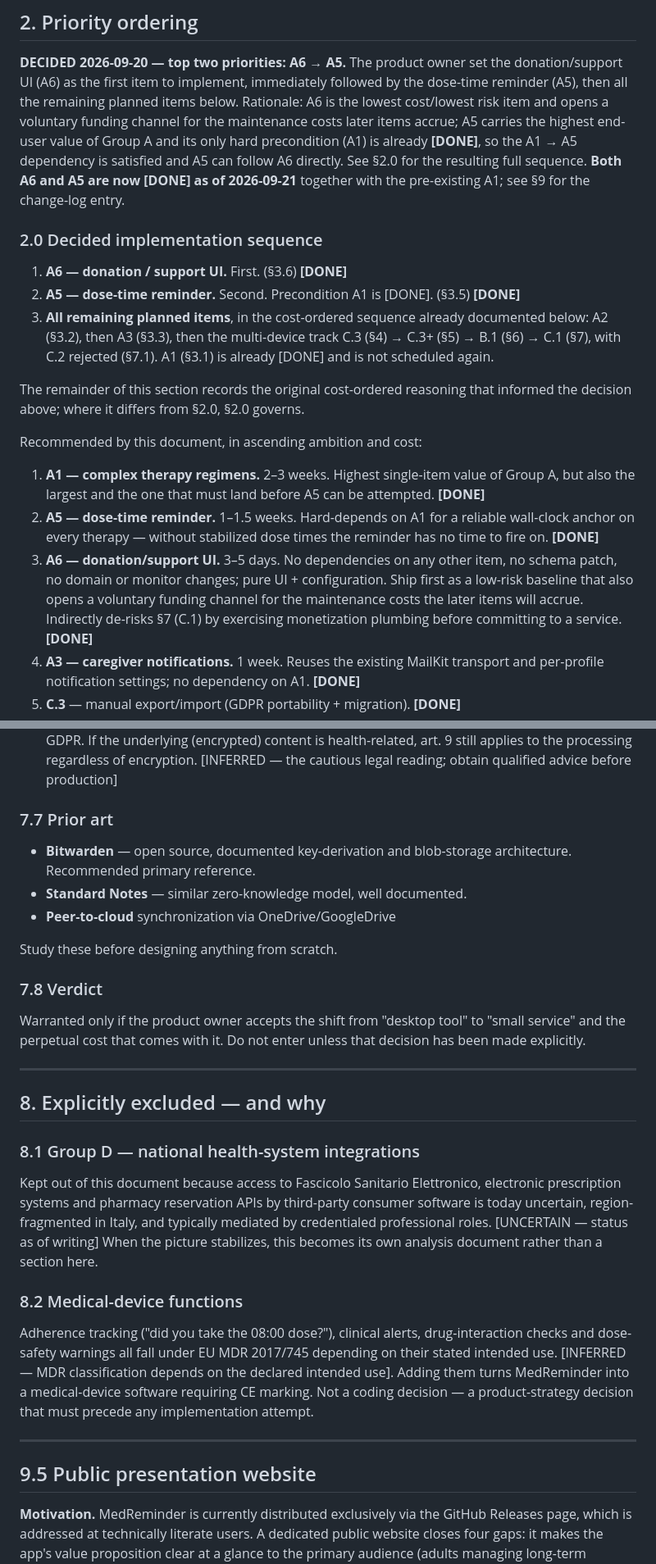
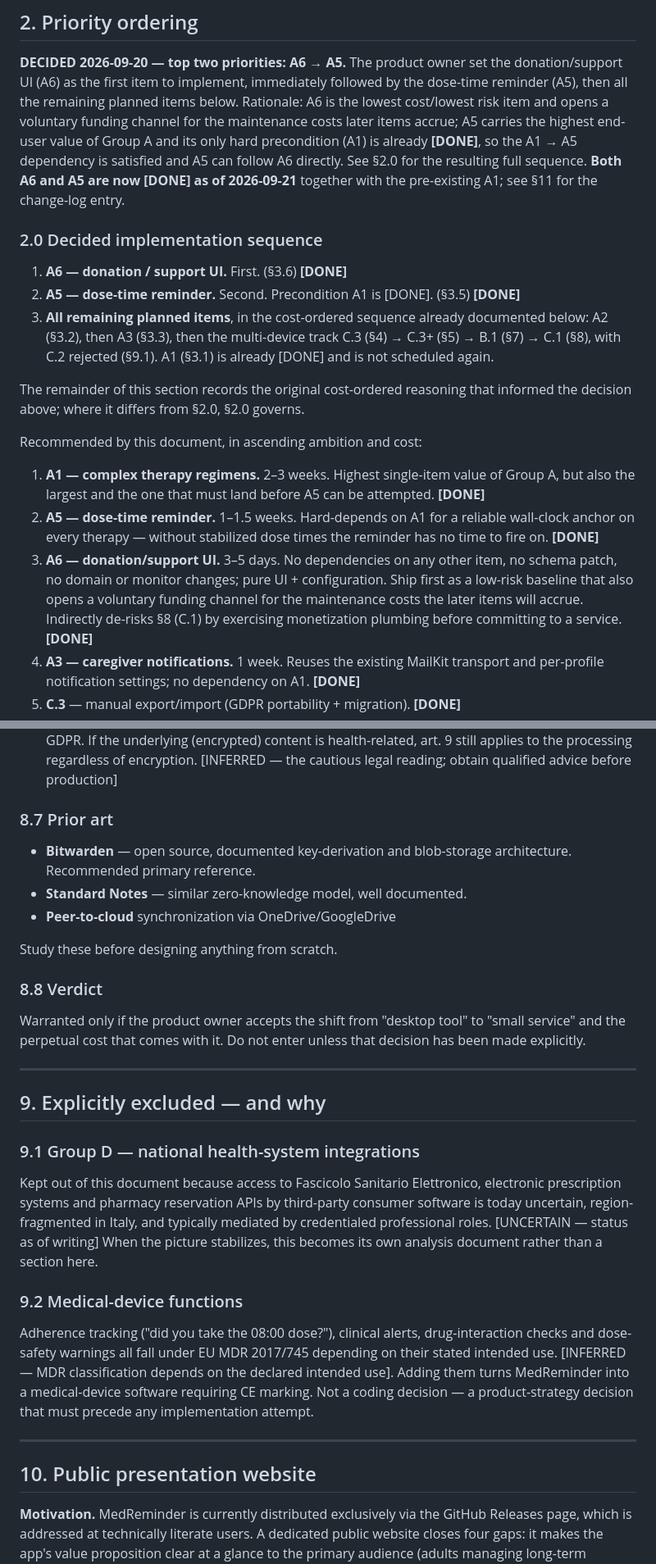
Before and after one commit to vger70/MedReminder, a Markdown page: docs/EVOLUTION.md, 2 parts joined by grey strips. Shown at 82% size. Rendered like a GitHub page.

```diff
--- a/docs/EVOLUTION.md
+++ b/docs/EVOLUTION.md
@@ -68,7 +68,7 @@ end-user value of Group A and its only hard precondition (A1) is
 already **[DONE]**, so the A1 → A5 dependency is satisfied and A5 can
 follow A6 directly. See §2.0 for the resulting full sequence.
 **Both A6 and A5 are now [DONE] as of 2026-09-21** together with the
-pre-existing A1; see §9 for the change-log entry.
+pre-existing A1; see §11 for the change-log entry.
 
 ### 2.0 Decided implementation sequence
 
@@ -77,8 +77,8 @@ pre-existing A1; see §9 for the change-log entry.
    (§3.5) **[DONE]**
 3. **All remaining planned items**, in the cost-ordered sequence
    already documented below: A2 (§3.2), then A3 (§3.3), then the
-   multi-device track C.3 (§4) → C.3+ (§5) → B.1 (§6) → C.1 (§7),
-   with C.2 rejected (§7.1). A1 (§3.1) is already [DONE] and is not
+   multi-device track C.3 (§4) → C.3+ (§5) → B.1 (§7) → C.1 (§8),
+   with C.2 rejected (§9.1). A1 (§3.1) is already [DONE] and is not
    scheduled again.
 
 The remainder of this section records the original cost-ordered
@@ -98,7 +98,7 @@ Recommended by this document, in ascending ambition and cost:
    other item, no schema patch, no domain or monitor changes; pure
    UI + configuration. Ship first as a low-risk baseline that also
    opens a voluntary funding channel for the maintenance costs the
-   later items will accrue. Indirectly de-risks §7 (C.1) by
+   later items will accrue. Indirectly de-risks §8 (C.1) by
    exercising monetization plumbing before committing to a service.
    **[DONE]**
 4. **A3 — caregiver notifications.** 1 week. Reuses the existing
@@ -765,7 +825,7 @@ The reason C.1 is rated last:
    [INFERRED — the cautious legal reading; obtain qualified
    advice before production]
 
-### 7.7 Prior art
+### 8.7 Prior art
 
 - **Bitwarden** — open source, documented key-derivation and
   blob-storage architecture. Recommended primary reference.
@@ -775,7 +835,7 @@ The reason C.1 is rated last:
 
 Study these before designing anything from scratch.
 
-### 7.8 Verdict
+### 8.8 Verdict
 
 Warranted only if the product owner accepts the shift from
 "desktop tool" to "small service" and the perpetual cost that
@@ -784,9 +844,9 @@ explicitly.
 
 ---
 
-## 8. Explicitly excluded — and why
+## 9. Explicitly excluded — and why
 
-### 8.1 Group D — national health-system integrations
+### 9.1 Group D — national health-system integrations
 
 Kept out of this document because access to Fascicolo Sanitario
 Elettronico, electronic prescription systems and pharmacy
@@ -796,7 +856,7 @@ credentialed professional roles. [UNCERTAIN — status as of writing]
 When the picture stabilizes, this becomes its own analysis
 document rather than a section here.
 
-### 8.2 Medical-device functions
+### 9.2 Medical-device functions
 
 Adherence tracking ("did you take the 08:00 dose?"), clinical
 alerts, drug-interaction checks and dose-safety warnings all fall
@@ -808,7 +868,7 @@ decision that must precede any implementation attempt.
 
 ---
 
-## 9.5 Public presentation website
+## 10. Public presentation website
 
 **Motivation.** MedReminder is currently distributed exclusively via
 the GitHub Releases page, which is addressed at technically literate
```
Also changed, not shown: other parts of docs/EVOLUTION.md (+94 -34 lines).
